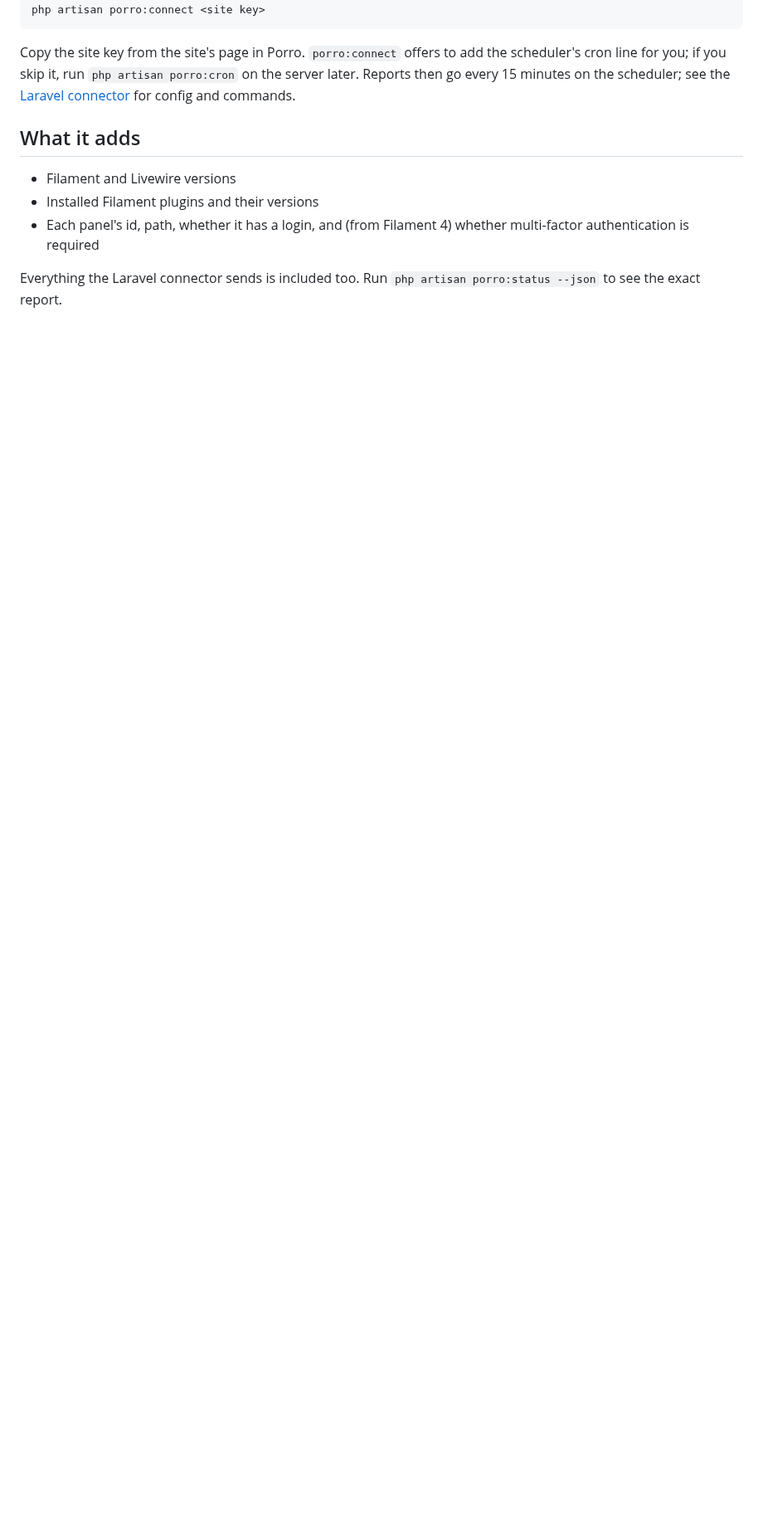
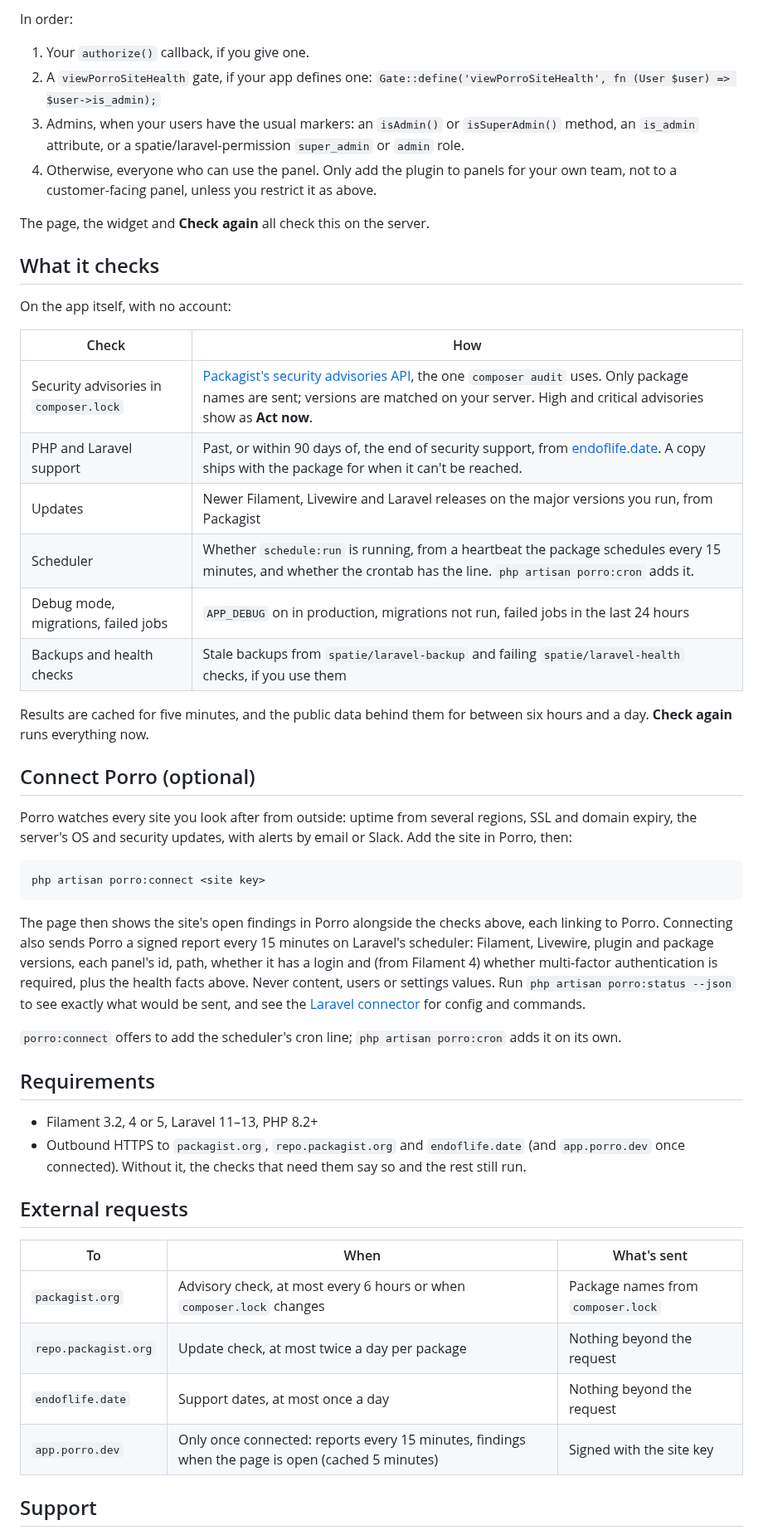
Before and after one commit to Porrodev/filament-connector, a Markdown page: README.md, the part around one of its changes. Shown at 83% size. GitHub-like rendering; blank space fills up the shorter version.

````diff
--- a/README.md
+++ b/README.md
@@ -9,12 +42,52 @@ composer require porro/filament-connector
+In order:
+
+1. Your `authorize()` callback, if you give one.
+2. A `viewPorroSiteHealth` gate, if your app defines one: `Gate::define('viewPorroSiteHealth', fn (User $user) => $user->is_admin);`
+3. Admins, when your users have the usual markers: an `isAdmin()` or `isSuperAdmin()` method, an `is_admin` attribute, or a spatie/laravel-permission `super_admin` or `admin` role.
+4. Otherwise, everyone who can use the panel. Only add the plugin to panels for your own team, not to a customer-facing panel, unless you restrict it as above.
+
+The page, the widget and **Check again** all check this on the server.
+
+## What it checks
+
+On the app itself, with no account:
+
+| Check | How |
+|---|---|
+| Security advisories in `composer.lock` | [Packagist's security advisories API](https://packagist.org/apidoc#list-security-advisories), the one `composer audit` uses. Only package names are sent; versions are matched on your server. High and critical advisories show as **Act now**. |
+| PHP and Laravel support | Past, or within 90 days of, the end of security support, from [endoflife.date](https://endoflife.date). A copy ships with the package for when it can't be reached. |
+| Updates | Newer Filament, Livewire and Laravel releases on the major versions you run, from Packagist |
+| Scheduler | Whether `schedule:run` is running, from a heartbeat the package schedules every 15 minutes, and whether the crontab has the line. `php artisan porro:cron` adds it. |
+| Debug mode, migrations, failed jobs | `APP_DEBUG` on in production, migrations not run, failed jobs in the last 24 hours |
+| Backups and health checks | Stale backups from `spatie/laravel-backup` and failing `spatie/laravel-health` checks, if you use them |
+
+Results are cached for five minutes, and the public data behind them for between six hours and a day. **Check again** runs everything now.
+
+## Connect Porro (optional)
+
+Porro watches every site you look after from outside: uptime from several regions, SSL and domain expiry, the server's OS and security updates, with alerts by email or Slack. Add the site in Porro, then:
+
+```bash
 php artisan porro:connect <site key>
 ```
 
-Copy the site key from the site's page in Porro. `porro:connect` offers to add the scheduler's cron line for you; if you skip it, run `php artisan porro:cron` on the server later. Reports then go every 15 minutes on the scheduler; see the [Laravel connector](https://github.com/Porrodev/laravel-connector) for config and commands.
+The page then shows the site's open findings in Porro alongside the checks above, each linking to Porro. Connecting also sends Porro a signed report every 15 minutes on Laravel's scheduler: Filament, Livewire, plugin and package versions, each panel's id, path, whether it has a login and (from Filament 4) whether multi-factor authentication is required, plus the health facts above. Never content, users or settings values. Run `php artisan porro:status --json` to see exactly what would be sent, and see the [Laravel connector](https://github.com/Porrodev/laravel-connector) for config and commands.
 
-## What it adds
+`porro:connect` offers to add the scheduler's cron line; `php artisan porro:cron` adds it on its own.
 
-- Filament and Livewire versions
-- Installed Filament plugins and their versions
-- Each panel's id, path, whether it has a login, and (from Filament 4) whether multi-factor authentication is required
+## Requirements
 
-Everything the Laravel connector sends is included too. Run `php artisan porro:status --json` to see the exact report.
+- Filament 3.2, 4 or 5, Laravel 11–13, PHP 8.2+
+- Outbound HTTPS to `packagist.org`, `repo.packagist.org` and `endoflife.date` (and `app.porro.dev` once connected). Without it, the checks that need them say so and the rest still run.
+
+## External requests
+
+| To | When | What's sent |
+|---|---|---|
+| `packagist.org` | Advisory check, at most every 6 hours or when `composer.lock` changes | Package names from `composer.lock` |
+| `repo.packagist.org` | Update check, at most twice a day per package | Nothing beyond the request |
+| `endoflife.date` | Support dates, at most once a day | Nothing beyond the request |
+| `app.porro.dev` | Only once connected: reports every 15 minutes, findings when the page is open (cached 5 minutes) | Signed with the site key |
+
+## Support
+
````
Also changed, not shown: other parts of README.md (+37 -7 lines), CHANGELOG.md (added, +21 -0 lines), docs/filament-site-health.png (added), 15 other files.
